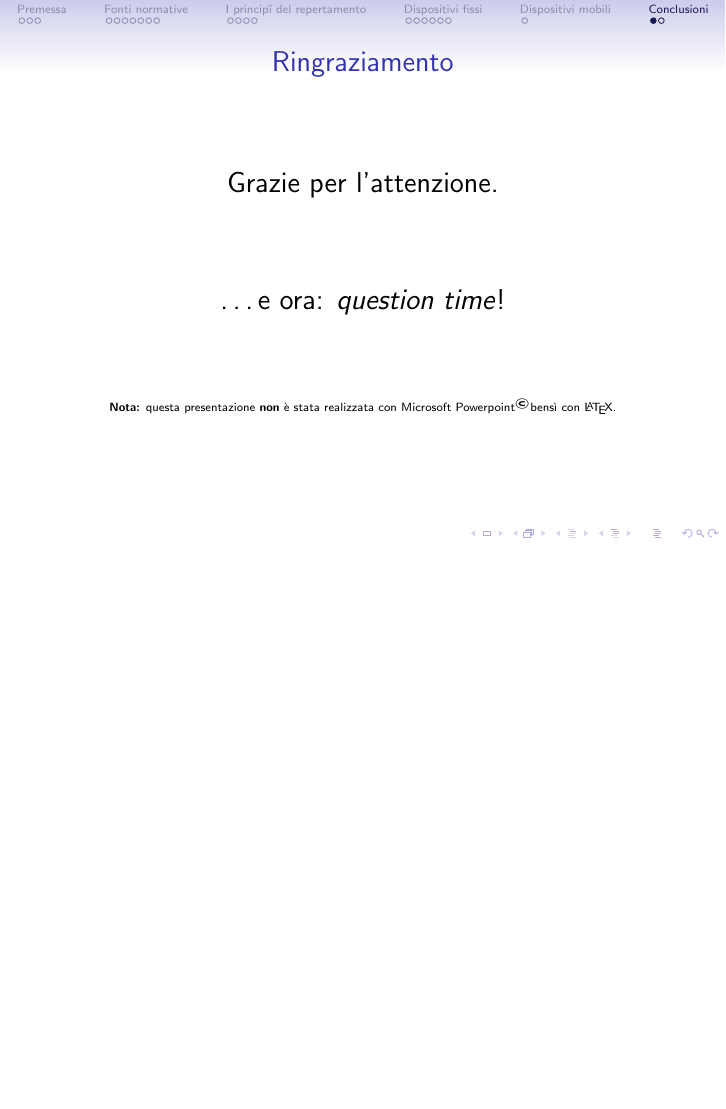
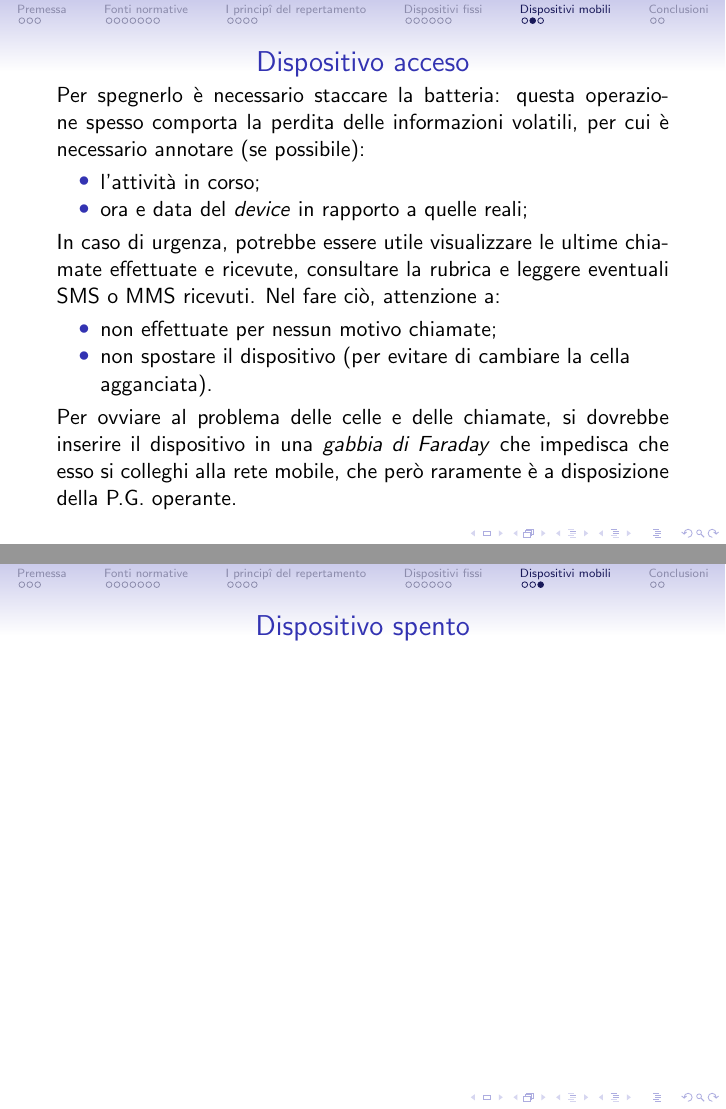
Before and after one commit to wishmerhill/forensics, LaTeX slides (presentazione.tex): page 23 of 24 before the commit and pages 23 and 24 of 26 after it, the two joined at a grey line, the shorter picture padded with empty space. Compiled offline with pdfLaTeX.

Commit message:
one or two slides more

```diff
--- a/presentazione.tex
+++ b/presentazione.tex
@@ -398,6 +398,27 @@ text width= 3.5cm ]
 		Le modalità di sequestro di tali apparati necessitano a loro volta di alcuni accorgimenti particolari e richiedono un minimo di preparazione da parte degli operatori.
 	\end{frame}
 
+	\begin{frame}[shrink]
+		\frametitle{Dispositivo acceso}
+		Per spegnerlo è necessario staccare la batteria: questa operazione spesso comporta la perdita delle informazioni volatili, per cui è necessario annotare (se possibile):
+		\begin{itemize}
+			\item l'attività in corso;
+			\item ora e data del \textit{device} in rapporto a quelle reali;
+		\end{itemize}
+
+		In caso di urgenza, potrebbe essere utile visualizzare le ultime chiamate effettuate e ricevute, consultare la rubrica e leggere eventuali SMS o MMS ricevuti. Nel fare ciò, attenzione a:
+		\begin{itemize}
+			\item non effettuate per nessun motivo chiamate;
+			\item non spostare il dispositivo (per evitare di cambiare la cella agganciata).
+		\end{itemize}
+
+		Per ovviare al problema delle celle e delle chiamate, si dovrebbe inserire il dispositivo in una \textit{gabbia di Faraday} che impedisca che esso si colleghi alla rete mobile, che però raramente è a disposizione della P.G. operante.
+	\end{frame}
+
+	\begin{frame}
+		\frametitle{Dispositivo spento}
+	\end{frame}
+
 	\section{Conclusioni}
 	\begin{frame}
 		\frametitle{Ringraziamento}
```
